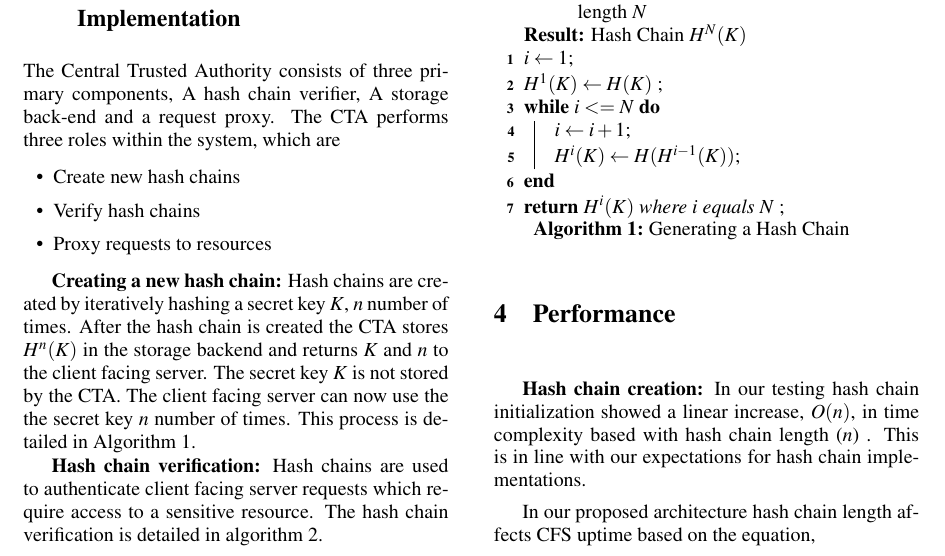
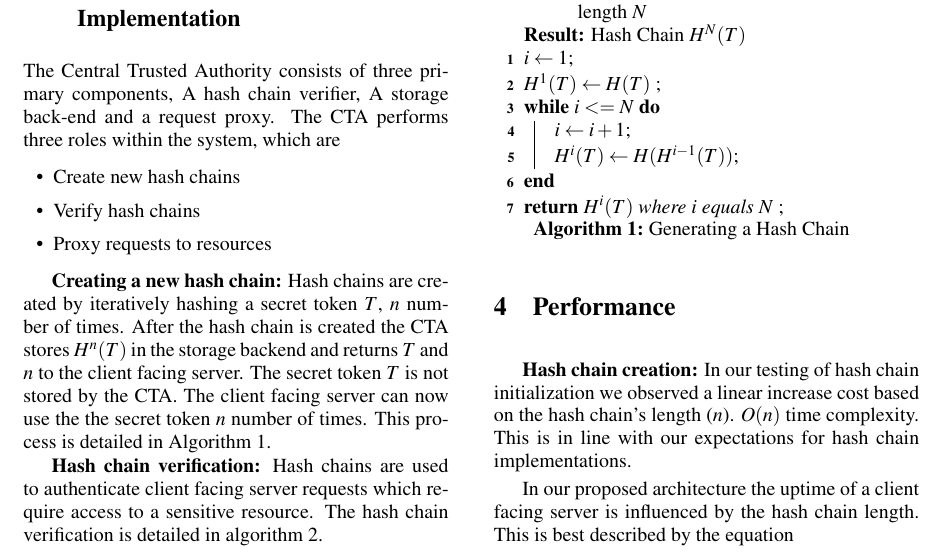
Before and after one commit to gautamk/css539, a LaTeX document (final_paper/final_paper.tex): part of page 3 of 8, cut so that both start at the same text. Compiled offline with pdfLaTeX.

Commit message:
Review of section 3.2 to 4.1

```diff
--- a/final_paper/final_paper.tex
+++ b/final_paper/final_paper.tex
@@ -142,23 +142,23 @@ The Central Trusted Authority consists of three primary components, A hash chain
 \end{itemize}
 
 \textbf{Creating a new hash chain:}
-Hash chains are created by iteratively hashing a secret key $K$, $n$ number of times.
-After the hash chain is created the CTA stores $H^{n}(K)$ in the storage backend and returns $K$ and $n$ to the client facing server. The secret key $K$ is not stored by the CTA. The client facing server can now use the the secret key $n$ number of times. This process is detailed in Algorithm  \ref{algo_generating_hash_chain}.
+Hash chains are created by iteratively hashing a secret token $T$, $n$ number of times.
+After the hash chain is created the CTA stores $H^{n}(T)$ in the storage backend and returns $T$ and $n$ to the client facing server. The secret token $T$ is not stored by the CTA. The client facing server can now use the the secret token $n$ number of times. This process is detailed in Algorithm  \ref{algo_generating_hash_chain}.
 
 \begin{algorithm}
 \SetAlgoLined
 \caption{Generating a Hash Chain}
 \label{algo_generating_hash_chain}
 \LinesNumbered
-\KwData{Hash Chain secret $K$ and Hash chain length $N$}
-\KwResult{Hash Chain $H^{N}(K)$}
+\KwData{Hash Chain secret $T$ and Hash chain length $N$}
+\KwResult{Hash Chain $H^{N}(T)$}
 $i \leftarrow 1 $\;
-$H^{1}(K) \leftarrow H(K)$ \;
+$H^{1}(T) \leftarrow H(T)$ \;
 \While{$i <= N$}{
 	$i\leftarrow i + 1$\;
-	$H^{i}(K)\leftarrow H(H^{i-1}(K))$\;
+	$H^{i}(T)\leftarrow H(H^{i-1}(T))$\;
 }
-\KwRet{$H^{i}(K)$ where $i$ equals $N$} \;
+\KwRet{$H^{i}(T)$ where $i$ equals $N$} \;
 \end{algorithm}
 \textbf{Hash chain verification:}
 Hash chains are used to authenticate client facing server requests which require access to a sensitive resource. The hash chain verification is detailed in algorithm \ref{algo_hash_chain_verification}.
@@ -174,7 +174,7 @@ Hash chains are used to authenticate client facing server requests which require
 	Let $AuthenticationData = fetch(H_{client}^{i})$ \;
 
 	\eIf{AuthenticationData exists in storage backend}{
-		replace $H_{client}^{i}$ with $H^{i-1}(K)$ in storage backend \;
+		replace $H_{client}^{i}$ with $H^{i-1}(T)$ in storage backend \;
 		fetch and return response from sensitive resource \;
 	}{
 		return authentication failure \;
@@ -189,9 +189,9 @@ Hash chains are used to authenticate client facing server requests which require
 %\caption{Linear time complexity of the hash chain initialization. Execution platform Intel i5-5200U 2.2Ghz, 12GB RAM, SHA-256 based on python 2.7}
 %\label{fig:performance}
 %\end{figure}
-In our testing hash chain initialization showed a linear increase, $O(n)$, in time complexity based with hash chain length ($n$) . This is in line with our expectations for hash chain implementations.
+In our testing of hash chain initialization we observed a linear increase cost based on the hash chain's length ($n$). $O(n)$ time complexity. This is in line with our expectations for hash chain implementations.
 
-In our proposed architecture hash chain length affects CFS uptime based on the equation,
+In our proposed architecture the uptime of a client facing server is influenced by the hash chain length. This is best described by the equation
 
 \[
 	Uptime = \frac{Hash\ chain\ length}{Requests\ per\  second}
```
Also changed, not shown: final_paper/final_paper.pdf, final_paper/final_paper.tex (12 more changed lines).
